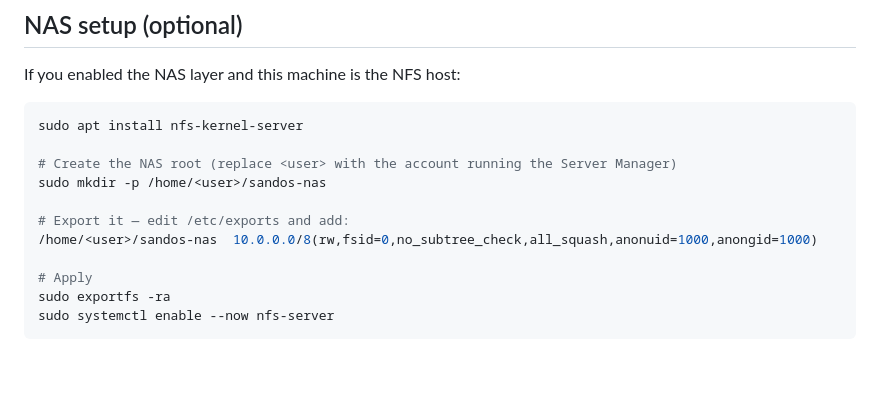
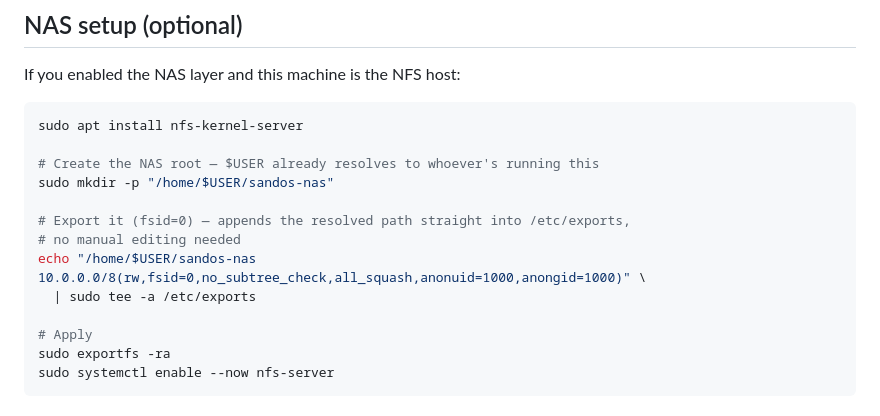
Before and after one commit to Reen06/Sand-OS-Server-Manager, a Markdown page: README.md, the part around one of its changes. Rendered like a GitHub page; blank space fills up the shorter version.

Commit message:
README: auto-populate the NAS username via \$USER instead of manual edits
<user> placeholders required editing the command by hand on every new
device. Since these are real shell commands (not just illustrative
text), $USER already resolves correctly with zero edits — bash expands
it in the invoking shell before sudo ever runs, so the resulting path/
exports line is the real, already-resolved value, not a literal
"$USER" string.

Also turned the /etc/exports step from "edit this file and paste this
line" into a single appendable `echo | sudo tee -a` command, since a
static config file can't do the variable substitution a copy-pasted
line into it would need.

Co-Authored-By: Claude Sonnet 5 <noreply@anthropic.com>

````diff
--- a/README.md
+++ b/README.md
@@ -336,11 +336,13 @@ If you enabled the NAS layer and this machine is the NFS host:
 ```bash
 sudo apt install nfs-kernel-server
 
-# Create the NAS root (replace <user> with the account running the Server Manager)
-sudo mkdir -p /home/<user>/sandos-nas
+# Create the NAS root — $USER already resolves to whoever's running this
+sudo mkdir -p "/home/$USER/sandos-nas"
 
-# Export it — edit /etc/exports and add:
-/home/<user>/sandos-nas  10.0.0.0/8(rw,fsid=0,no_subtree_check,all_squash,anonuid=1000,anongid=1000)
+# Export it (fsid=0) — appends the resolved path straight into /etc/exports,
+# no manual editing needed
+echo "/home/$USER/sandos-nas  10.0.0.0/8(rw,fsid=0,no_subtree_check,all_squash,anonuid=1000,anongid=1000)" \
+  | sudo tee -a /etc/exports
 
 # Apply
 sudo exportfs -ra
````
Also changed, not shown: other parts of README.md (+1 -1 lines).
